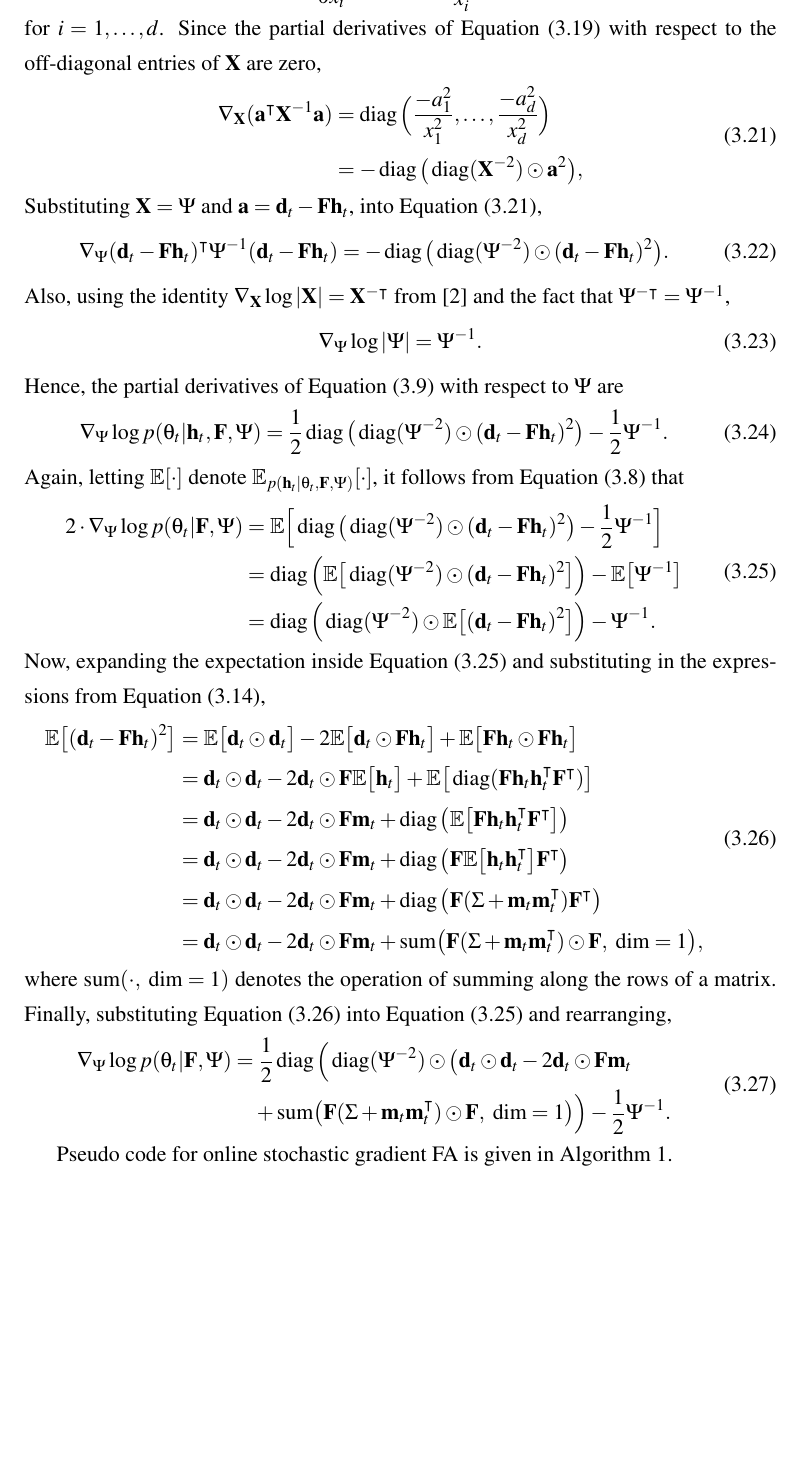
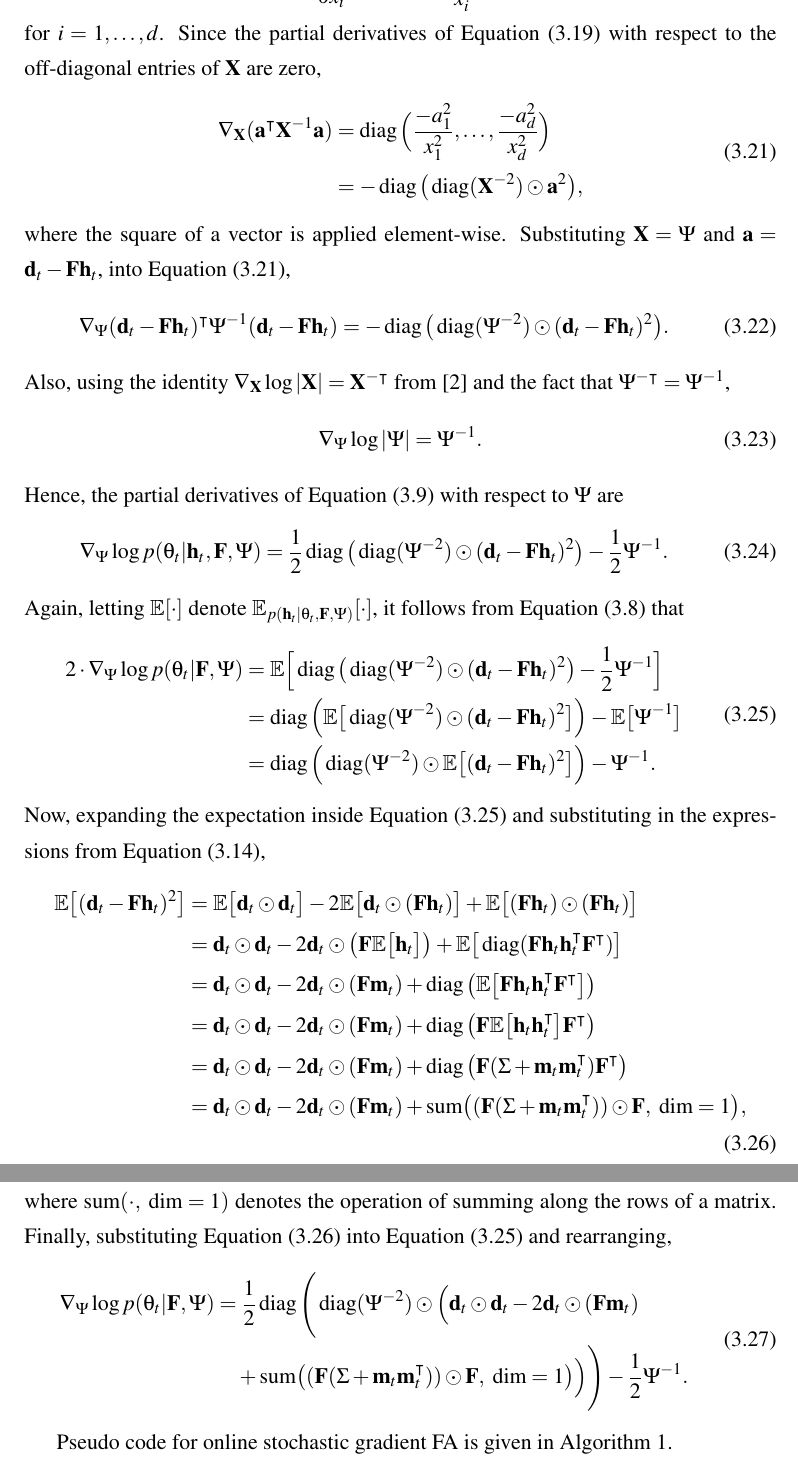
Before and after one commit to ayeright/swafa, a LaTeX thesis (thesis/main.tex): part of page 12 of 17 before the commit and two parts of pages 12 and 13 of 18 after it, the two joined at a grey line, cut so that both start at the same text, the shorter picture padded with empty space. Compiled offline with pdfLaTeX.

Commit message:
add parenthesis to make order of operations explicit

```diff
--- a/thesis/main.tex
+++ b/thesis/main.tex
@@ -267,7 +267,7 @@ for $i=1, \dots, d$. Since the partial derivatives of Equation (\ref{eqn:aXa}) w
 	& = -\diag\big(\diag(\matr{X}^{-2}) \odot \matr{a}^2\big),
 \end{split}
 \end{align}
-Substituting $\matr{X} = \Psi$ and $\matr{a} = \matr{d}_t - \matr{Fh}_t$, into Equation (\ref{eqn:derivatives_diag_qaud_form}),
+where the square of a vector is applied element-wise. Substituting $\matr{X} = \Psi$ and $\matr{a} = \matr{d}_t - \matr{Fh}_t$, into Equation (\ref{eqn:derivatives_diag_qaud_form}),
 \begin{equation}\label{eqn:derivatives_wrt_Psi_1}
 	\nabla_\Psi (\matr{d}_t - \matr{Fh}_t)^\intercal \Psi^{-1} (\matr{d}_t - \matr{Fh}_t)
 	= -\diag\big(\diag(\Psi^{-2}) \odot (\matr{d}_t - \matr{Fh}_t)^2\big).
@@ -295,20 +295,20 @@ Now, expanding the expectation inside Equation (\ref{eqn:expected_gradient}) and
 \begin{align}\label{eqn:expected_gradient_d_Fh}
 \begin{split}
 	\E \big[(\matr{d}_t - \matr{Fh}_t)^2\big]
-	& = \E \big[\matr{d}_t \odot \matr{d}_t \big] - 2\E \big[ \matr{d}_t \odot \matr{Fh}_t \big] + \E \big[ \matr{Fh}_t \odot \matr{Fh}_t \big] \\
-	& = \matr{d}_t \odot \matr{d}_t - 2\matr{d}_t \odot \matr{F} \E \big[ \matr{h}_t \big] + \E \big[ \diag(\matr{F}\matr{h}_t \matr{h}_t^\intercal  \matr{F}^\intercal) \big] \\
-	& = \matr{d}_t \odot \matr{d}_t - 2\matr{d}_t \odot \matr{F} \matr{m}_t + \diag\big(\E \big[ \matr{F}\matr{h}_t \matr{h}_t^\intercal  \matr{F}^\intercal \big]\big) \\
-	& = \matr{d}_t \odot \matr{d}_t - 2\matr{d}_t \odot \matr{F} \matr{m}_t + \diag\big( \matr{F} \E \big[ \matr{h}_t \matr{h}_t^\intercal \big] \matr{F}^\intercal \big) \\
-	& = \matr{d}_t \odot \matr{d}_t - 2\matr{d}_t \odot \matr{F} \matr{m}_t + \diag\big( \matr{F} (\Sigma + \matr{m}_t \matr{m}_t^\intercal) \matr{F}^\intercal \big) \\
-	& = \matr{d}_t \odot \matr{d}_t - 2\matr{d}_t \odot \matr{F} \matr{m}_t + \text{sum}\big(\matr{F} (\Sigma + \matr{m}_t \matr{m}_t^\intercal) \odot \matr{F}, \text{ dim} = 1\big),
+	& = \E \big[\matr{d}_t \odot \matr{d}_t \big] - 2\E \big[ \matr{d}_t \odot (\matr{Fh}_t) \big] + \E \big[ (\matr{Fh}_t) \odot (\matr{Fh}_t) \big] \\
+	& = \matr{d}_t \odot \matr{d}_t - 2\matr{d}_t \odot \big(\matr{F} \E \big[ \matr{h}_t \big]\big) + \E \big[ \diag(\matr{F}\matr{h}_t \matr{h}_t^\intercal  \matr{F}^\intercal) \big] \\
+	& = \matr{d}_t \odot \matr{d}_t - 2\matr{d}_t \odot (\matr{F} \matr{m}_t) + \diag\big(\E \big[ \matr{F}\matr{h}_t \matr{h}_t^\intercal  \matr{F}^\intercal \big]\big) \\
+	& = \matr{d}_t \odot \matr{d}_t - 2\matr{d}_t \odot (\matr{F} \matr{m}_t) + \diag\big( \matr{F} \E \big[ \matr{h}_t \matr{h}_t^\intercal \big] \matr{F}^\intercal \big) \\
+	& = \matr{d}_t \odot \matr{d}_t - 2\matr{d}_t \odot (\matr{F} \matr{m}_t) + \diag\big( \matr{F} (\Sigma + \matr{m}_t \matr{m}_t^\intercal) \matr{F}^\intercal \big) \\
+	& = \matr{d}_t \odot \matr{d}_t - 2\matr{d}_t \odot (\matr{F} \matr{m}_t)  + \text{sum}\big((\matr{F} (\Sigma + \matr{m}_t \matr{m}_t^\intercal)) \odot \matr{F}, \text{ dim} = 1\big),
 \end{split}
 \end{align}
 where $\text{sum}(\cdot, \text{ dim} = 1)$ denotes the operation of summing along the rows of a matrix. Finally, substituting Equation (\ref{eqn:expected_gradient_d_Fh}) into Equation (\ref{eqn:expected_gradient}) and rearranging,
 \begin{align}
 \begin{split}\label{eqn:derivatives_wrt_Psi}
 	\nabla_{\Psi} \log p(\theta_t | \matr{F}, \Psi)
-	& = \frac{1}{2} \diag\Big(\diag(\Psi^{-2}) \odot \big(\matr{d}_t \odot \matr{d}_t - 2\matr{d}_t \odot \matr{F} \matr{m}_t \\
-	& \quad + \text{sum}\big(\matr{F} (\Sigma + \matr{m}_t \matr{m}_t^\intercal) \odot \matr{F}, \text{ dim} = 1\big) \Big)
+	& = \frac{1}{2} \diag\Bigg(\diag(\Psi^{-2}) \odot \Big(\matr{d}_t \odot \matr{d}_t - 2\matr{d}_t \odot (\matr{F} \matr{m}_t) \\
+	& \quad + \text{sum}\big((\matr{F} (\Sigma + \matr{m}_t \matr{m}_t^\intercal)) \odot \matr{F}, \text{ dim} = 1\big)\Big) \Bigg)
 	 - \frac{1}{2} \Psi^{-1}.
 \end{split}
 \end{align}
```
Also changed, not shown: thesis/main.pdf, thesis/main.tex (8 more changed lines).
